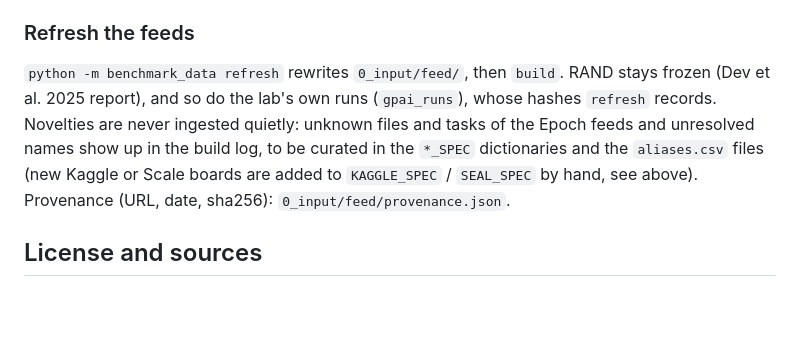
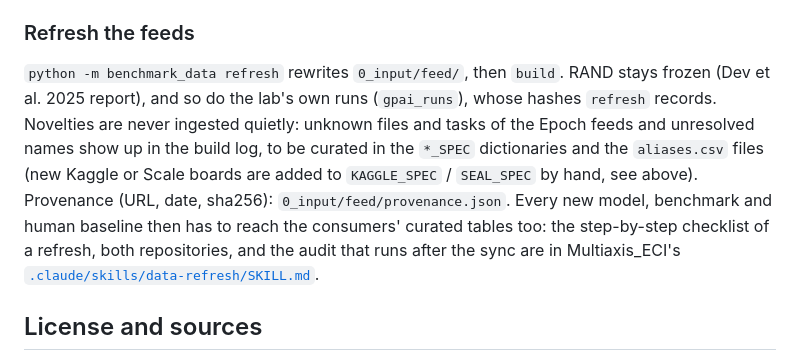
Before and after one commit to General-Purpose-AI-Policy-Lab/benchmark-data-pipeline, a Markdown page: README.md, the part around the change. GitHub-like rendering; blank space fills up the shorter version.

Commit message:
README: a refresh continues in the consumers; pointer to Multiaxis_ECI's data-refresh procedure
Co-Authored-By: Claude Opus 5.5 <noreply@anthropic.com>

```diff
--- a/README.md
+++ b/README.md
@@ -228,7 +228,7 @@ The build only needs `pandas`. Two successive builds must produce a **byte-ident
 
 ### Refresh the feeds
 
-`python -m benchmark_data refresh` rewrites `0_input/feed/`, then `build`. RAND stays frozen (Dev et al. 2025 report), and so do the lab's own runs (`gpai_runs`), whose hashes `refresh` records. Novelties are never ingested quietly: unknown files and tasks of the Epoch feeds and unresolved names show up in the build log, to be curated in the `*_SPEC` dictionaries and the `aliases.csv` files (new Kaggle or Scale boards are added to `KAGGLE_SPEC` / `SEAL_SPEC` by hand, see above). Provenance (URL, date, sha256): `0_input/feed/provenance.json`.
+`python -m benchmark_data refresh` rewrites `0_input/feed/`, then `build`. RAND stays frozen (Dev et al. 2025 report), and so do the lab's own runs (`gpai_runs`), whose hashes `refresh` records. Novelties are never ingested quietly: unknown files and tasks of the Epoch feeds and unresolved names show up in the build log, to be curated in the `*_SPEC` dictionaries and the `aliases.csv` files (new Kaggle or Scale boards are added to `KAGGLE_SPEC` / `SEAL_SPEC` by hand, see above). Provenance (URL, date, sha256): `0_input/feed/provenance.json`. Every new model, benchmark and human baseline then has to reach the consumers' curated tables too: the step-by-step checklist of a refresh, both repositories, and the audit that runs after the sync are in Multiaxis_ECI's [`.claude/skills/data-refresh/SKILL.md`](https://github.com/General-Purpose-AI-Policy-Lab/Multiaxis_ECI/blob/main/.claude/skills/data-refresh/SKILL.md).
 
 ## License and sources
 
```
